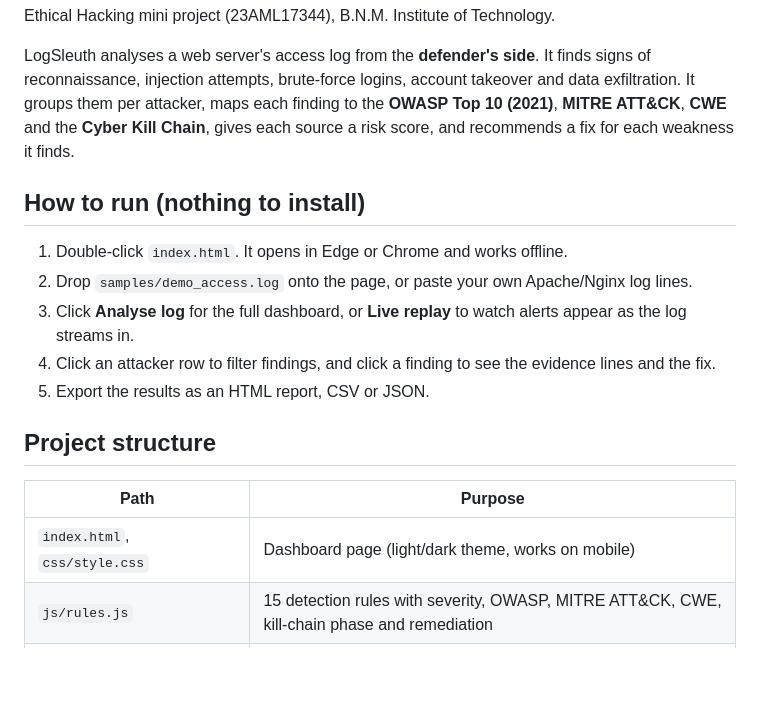
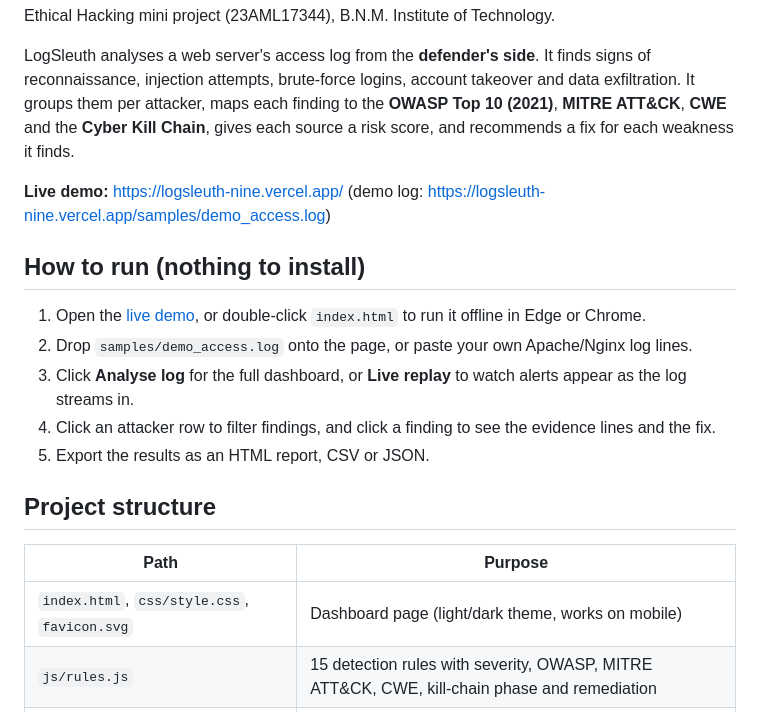
Before and after one commit to himeshkota07/LogSleuth-Web-Server-Log-Forensics-and-Attack-Reconstruction, a Markdown page: README.md, the part around one of its changes. GitHub-like rendering; blank space fills up the shorter version.

```diff
--- a/README.md
+++ b/README.md
@@ -7,9 +7,12 @@ brute-force logins, account takeover and data exfiltration. It groups them per a
 **OWASP Top 10 (2021)**, **MITRE ATT&CK**, **CWE** and the **Cyber Kill Chain**, gives each source a risk score, and
 recommends a fix for each weakness it finds.
 
+**Live demo:** https://logsleuth-nine.vercel.app/
+(demo log: https://logsleuth-nine.vercel.app/samples/demo_access.log)
+
 ## How to run (nothing to install)
 
-1. Double-click `index.html`. It opens in Edge or Chrome and works offline.
+1. Open the [live demo](https://logsleuth-nine.vercel.app/), or double-click `index.html` to run it offline in Edge or Chrome.
 2. Drop `samples/demo_access.log` onto the page, or paste your own Apache/Nginx log lines.
 3. Click **Analyse log** for the full dashboard, or **Live replay** to watch alerts appear as the log streams in.
 4. Click an attacker row to filter findings, and click a finding to see the evidence lines and the fix.
@@ -19,7 +22,7 @@ recommends a fix for each weakness it finds.
 
 | Path | Purpose |
 |---|---|
-| `index.html`, `css/style.css` | Dashboard page (light/dark theme, works on mobile) |
+| `index.html`, `css/style.css`, `favicon.svg` | Dashboard page (light/dark theme, works on mobile) |
 | `js/rules.js` | 15 detection rules with severity, OWASP, MITRE ATT&CK, CWE, kill-chain phase and remediation |
 | `js/engine.js` | Log parser, signature and behavioural detection, per-IP risk scoring, timeline and recommendations |
 | `js/app.js` | User interface: file/paste input, batch analysis, live replay, charts, filters, export |
```
Also changed, not shown: other parts of README.md (+27 -2 lines).
